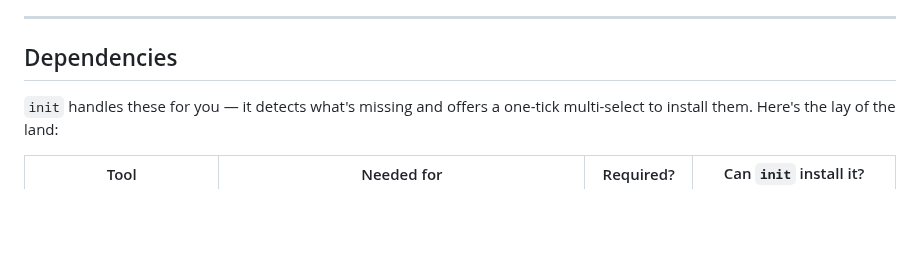
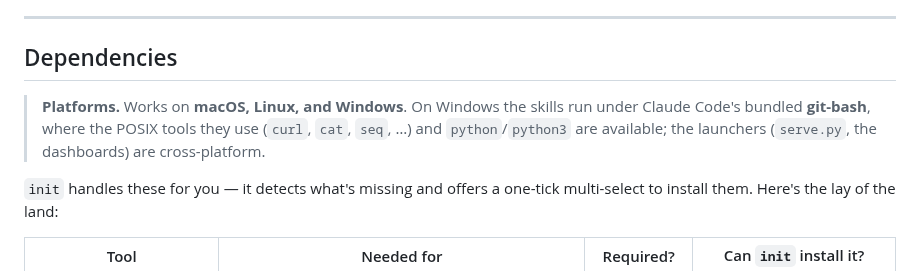
Before and after one commit to alastor0325/fx-bug-toolkit, a Markdown page: README.md, the part around the change. Rendered like a GitHub page; blank space fills up the shorter version.

```diff
--- a/README.md
+++ b/README.md
@@ -172,6 +172,11 @@ things live:
 
 ## Dependencies
 
+> **Platforms.** Works on **macOS, Linux, and Windows**. On Windows the skills
+> run under Claude Code's bundled **git-bash**, where the POSIX tools they use
+> (`curl`, `cat`, `seq`, …) and `python`/`python3` are available; the launchers
+> (`serve.py`, the dashboards) are cross-platform.
+
 `init` handles these for you — it detects what's missing and offers a one-tick
 multi-select to install them. Here's the lay of the land:
 
```
Also changed, not shown: docs/TODO.md (+17 -15 lines), skills/review-dashboard/SKILL.md (+4 -2 lines).
